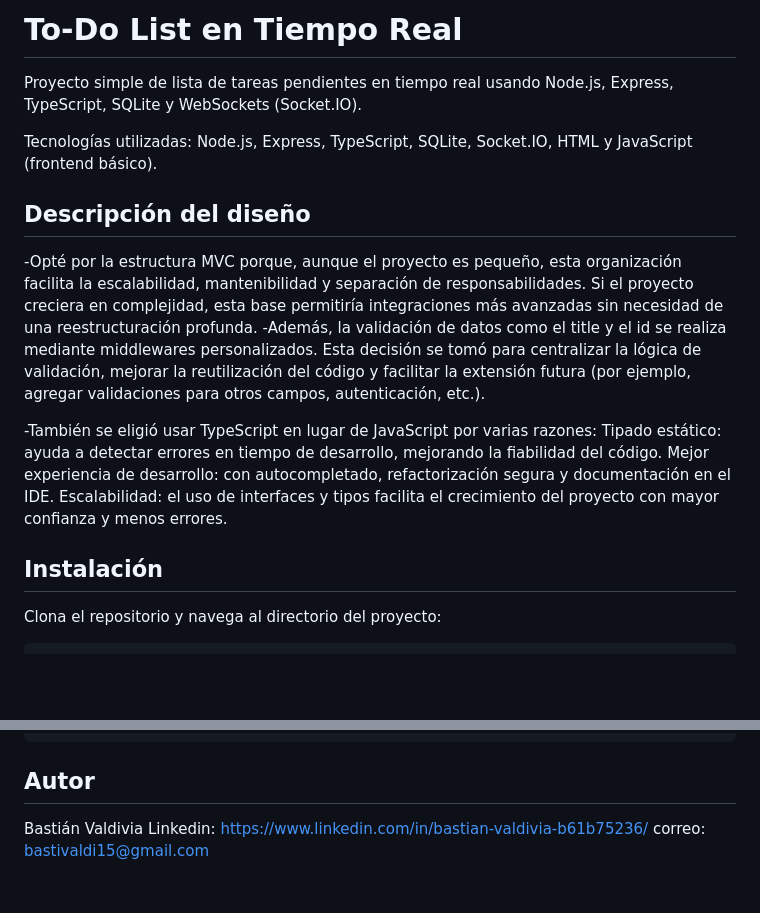
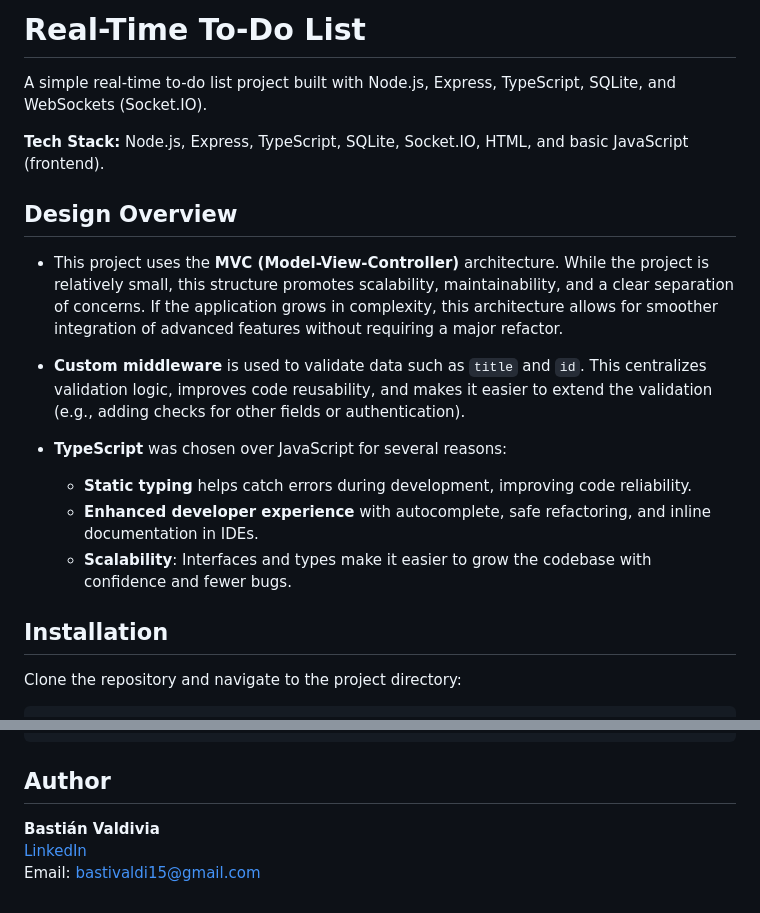
Before and after one commit to bastyyii/task_test, a Markdown page: README.md, 2 parts joined by grey strips. Rendered like a GitHub page; blank space fills up the shorter version.

````diff
--- a/README.md
+++ b/README.md
@@ -1,23 +1,22 @@
-# To-Do List en Tiempo Real
+# Real-Time To-Do List
 
-Proyecto simple de lista de tareas pendientes en tiempo real usando Node.js, Express, TypeScript, SQLite y WebSockets (Socket.IO).
+A simple real-time to-do list project built with Node.js, Express, TypeScript, SQLite, and WebSockets (Socket.IO).
 
-Tecnologías utilizadas: Node.js, Express, TypeScript, SQLite, Socket.IO, HTML y JavaScript (frontend básico).
+**Tech Stack:** Node.js, Express, TypeScript, SQLite, Socket.IO, HTML, and basic JavaScript (frontend).
 
-## Descripción del diseño
--Opté por la estructura MVC porque, aunque el proyecto es pequeño, esta organización facilita la
-    escalabilidad, mantenibilidad y separación de responsabilidades. Si el proyecto creciera en complejidad, esta base permitiría integraciones más avanzadas sin necesidad de una reestructuración profunda.
--Además, la validación de datos como el title y el id se realiza mediante middlewares personalizados. Esta decisión
-    se tomó para centralizar la lógica de validación, mejorar la reutilización del código y facilitar la extensión futura (por ejemplo, agregar validaciones para otros campos, autenticación, etc.).
+## Design Overview
 
--También se eligió usar TypeScript en lugar de JavaScript por varias razones:
-    Tipado estático: ayuda a detectar errores en tiempo de desarrollo, mejorando la fiabilidad del código.
-    Mejor experiencia de desarrollo: con autocompletado, refactorización segura y documentación en el IDE.
-    Escalabilidad: el uso de interfaces y tipos facilita el crecimiento del proyecto con mayor confianza y menos errores.
+- This project uses the **MVC (Model-View-Controller)** architecture. While the project is relatively small, this structure promotes scalability, maintainability, and a clear separation of concerns. If the application grows in complexity, this architecture allows for smoother integration of advanced features without requiring a major refactor.
 
+- **Custom middleware** is used to validate data such as `title` and `id`. This centralizes validation logic, improves code reusability, and makes it easier to extend the validation (e.g., adding checks for other fields or authentication).
 
-## Instalación
+- **TypeScript** was chosen over JavaScript for several reasons:
+  - **Static typing** helps catch errors during development, improving code reliability.
+  - **Enhanced developer experience** with autocomplete, safe refactoring, and inline documentation in IDEs.
+  - **Scalability**: Interfaces and types make it easier to grow the codebase with confidence and fewer bugs.
 
-Clona el repositorio y navega al directorio del proyecto:
+## Installation
+
+Clone the repository and navigate to the project directory:
 
 ```bash
@@ -109,8 +113,8 @@ npm-debug.log*
 *.sqlite3
 ```
 
-## Autor
+## Author
 
-Bastián Valdivia
-Linkedin: https://www.linkedin.com/in/bastian-valdivia-b61b75236/
-correo: bastivaldi15@gmail.com
+**Bastián Valdivia**
+[LinkedIn](https://www.linkedin.com/in/bastian-valdivia-b61b75236/)
+Email: bastivaldi15@gmail.com
````
Also changed, not shown: other parts of README.md (+49 -44 lines).
